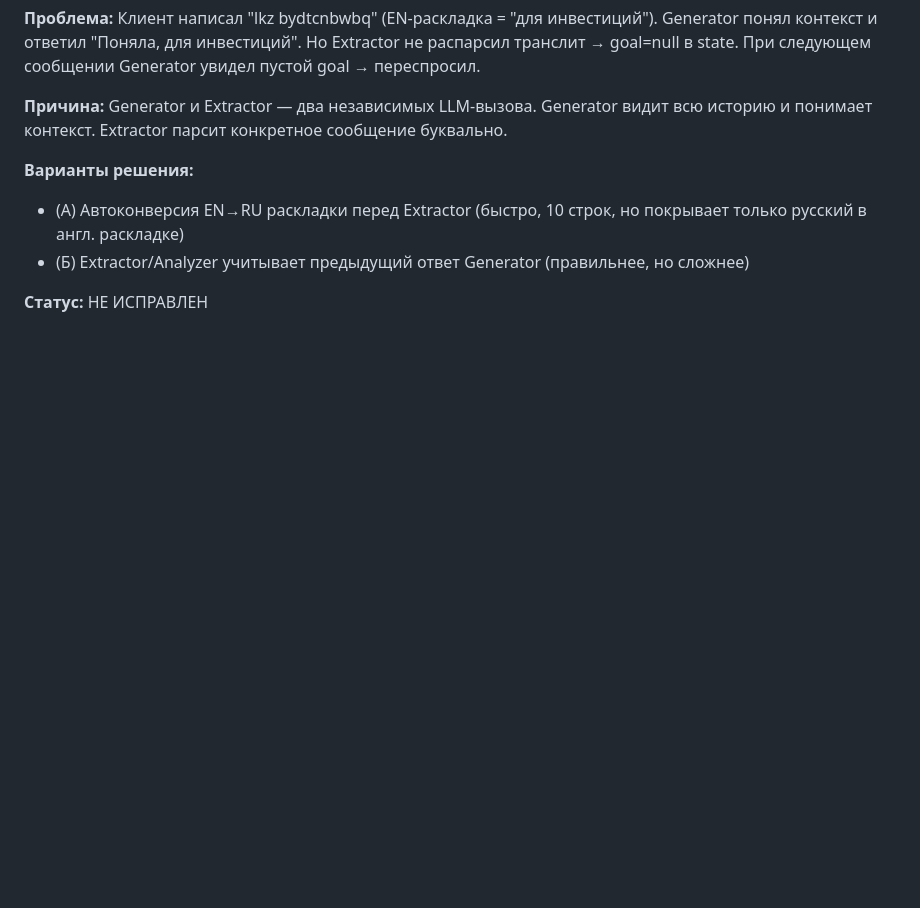
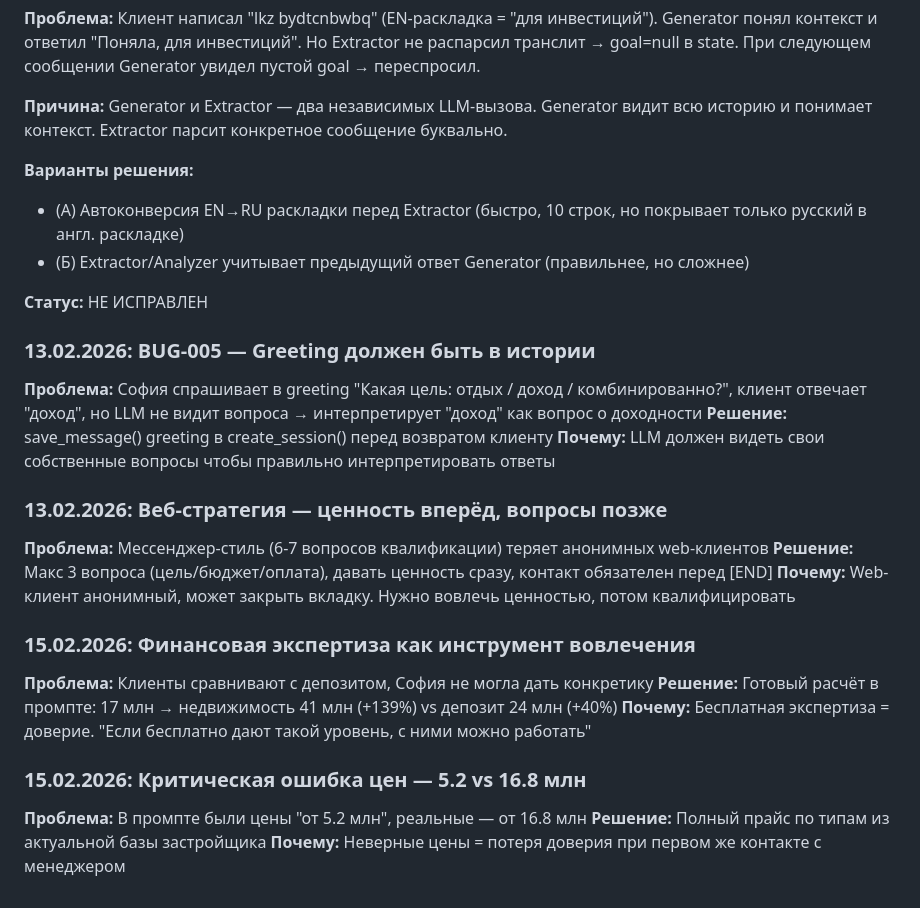
Before and after one commit to semiekhin/sofia-bot, a Markdown page: docs/SOFIA_KNOWLEDGE.md, the part around the change. GitHub-like rendering; blank space fills up the shorter version.

Commit message:
docs: сессия 15.02.2026 — цены Атлантиса, финансовая экспертиза, ЦБ 15.5%

```diff
--- a/docs/SOFIA_KNOWLEDGE.md
+++ b/docs/SOFIA_KNOWLEDGE.md
@@ -745,3 +745,23 @@ goal → strategy → budget → MEETING_1 → [отказ] → payment → loca
 - (Б) Extractor/Analyzer учитывает предыдущий ответ Generator (правильнее, но сложнее)
 
 **Статус:** НЕ ИСПРАВЛЕН
+
+### 13.02.2026: BUG-005 — Greeting должен быть в истории
+**Проблема:** София спрашивает в greeting "Какая цель: отдых / доход / комбинированно?", клиент отвечает "доход", но LLM не видит вопроса → интерпретирует "доход" как вопрос о доходности
+**Решение:** save_message() greeting в create_session() перед возвратом клиенту
+**Почему:** LLM должен видеть свои собственные вопросы чтобы правильно интерпретировать ответы
+
+### 13.02.2026: Веб-стратегия — ценность вперёд, вопросы позже
+**Проблема:** Мессенджер-стиль (6-7 вопросов квалификации) теряет анонимных web-клиентов
+**Решение:** Макс 3 вопроса (цель/бюджет/оплата), давать ценность сразу, контакт обязателен перед [END]
+**Почему:** Web-клиент анонимный, может закрыть вкладку. Нужно вовлечь ценностью, потом квалифицировать
+
+### 15.02.2026: Финансовая экспертиза как инструмент вовлечения
+**Проблема:** Клиенты сравнивают с депозитом, София не могла дать конкретику
+**Решение:** Готовый расчёт в промпте: 17 млн → недвижимость 41 млн (+139%) vs депозит 24 млн (+40%)
+**Почему:** Бесплатная экспертиза = доверие. "Если бесплатно дают такой уровень, с ними можно работать"
+
+### 15.02.2026: Критическая ошибка цен — 5.2 vs 16.8 млн
+**Проблема:** В промпте были цены "от 5.2 млн", реальные — от 16.8 млн
+**Решение:** Полный прайс по типам из актуальной базы застройщика
+**Почему:** Неверные цены = потеря доверия при первом же контакте с менеджером
```
Also changed, not shown: docs/SOFIA_CURRENT.md (+33 -74 lines).
